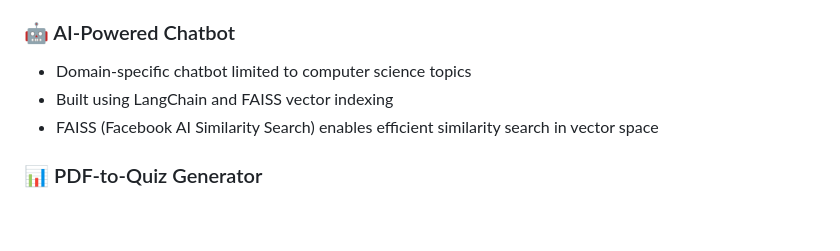
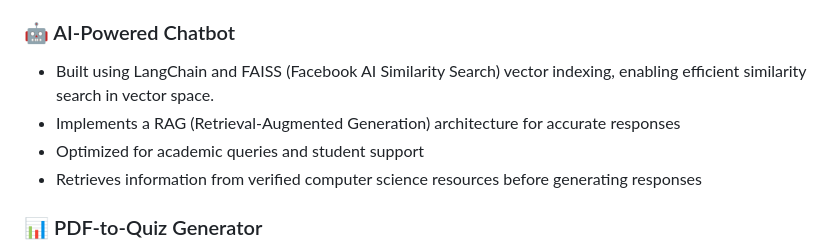
Before and after one commit to hazraChandrima/EduConnect, a Markdown page: README.md, the part around the change. GitHub-like rendering; blank space fills up the shorter version.

Commit message:
RAG and FAISS

```diff
--- a/README.md
+++ b/README.md
@@ -171,9 +171,10 @@ EduConnect is a comprehensive college management system built with the MERN stac
 - Context-aware authentication analyzes user behavior patterns
 
 ### 🤖 AI-Powered Chatbot
-- Domain-specific chatbot limited to computer science topics
-- Built using LangChain and FAISS vector indexing
-- FAISS (Facebook AI Similarity Search) enables efficient similarity search in vector space
+- Built using LangChain and FAISS (Facebook AI Similarity Search) vector indexing, enabling efficient similarity search in vector space.
+- Implements a RAG (Retrieval-Augmented Generation) architecture for accurate responses
+- Optimized for academic queries and student support
+- Retrieves information from verified computer science resources before generating responses
 
 ### 📊 PDF-to-Quiz Generator
 - Automatically generates quizzes from PDF documents or text prompts
```
